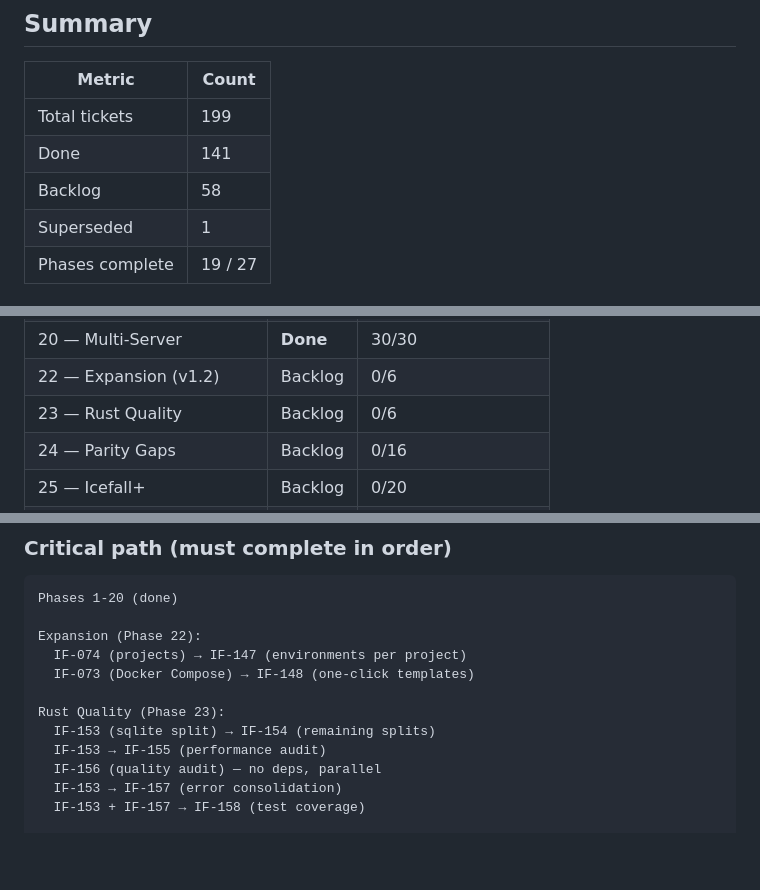
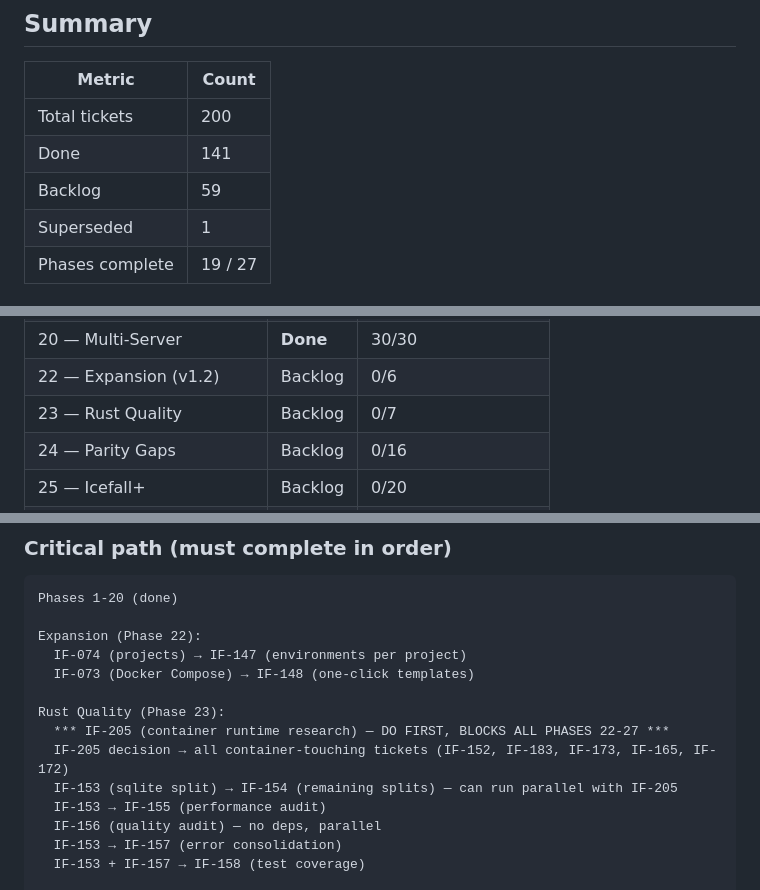
Before and after one commit to nordforge/icefall, a Markdown page: .claude/BOARD.md, 3 parts joined by grey strips. GitHub-like rendering; blank space fills up the shorter version.

Commit message:
feat: add IF-205 container runtime research as critical blocker
Docker vs Podman vs containerd evaluation. Benchmarks, compatibility matrix,
Rust client assessment, and recommendation. Blocks all container-touching
tickets in Phases 22-27. Must be resolved first.

Co-Authored-By: Claude Opus 4.6 (1M context) <noreply@anthropic.com>

```diff
--- a/.claude/BOARD.md
+++ b/.claude/BOARD.md
@@ -350,9 +351,9 @@
 
 | Metric | Count |
 |--------|-------|
-| Total tickets | 199 |
+| Total tickets | 200 |
 | Done | 141 |
-| Backlog | 58 |
+| Backlog | 59 |
 | Superseded | 1 |
 | Phases complete | 19 / 27 |
 
@@ -379,7 +380,7 @@
 | 18 — UX Polish | **Done** | 11/11 |
 | 20 — Multi-Server | **Done** | 30/30 |
 | 22 — Expansion (v1.2) | Backlog | 0/6 |
-| 23 — Rust Quality | Backlog | 0/6 |
+| 23 — Rust Quality | Backlog | 0/7 |
 | 24 — Parity Gaps | Backlog | 0/16 |
 | 25 — Icefall+ | Backlog | 0/20 |
 | 26 — MCP Expansion | Backlog | 0/3 |
@@ -401,7 +402,9 @@ Expansion (Phase 22):
   IF-073 (Docker Compose) → IF-148 (one-click templates)
 
 Rust Quality (Phase 23):
-  IF-153 (sqlite split) → IF-154 (remaining splits)
+  *** IF-205 (container runtime research) — DO FIRST, BLOCKS ALL PHASES 22-27 ***
+  IF-205 decision → all container-touching tickets (IF-152, IF-183, IF-173, IF-165, IF-172)
+  IF-153 (sqlite split) → IF-154 (remaining splits) — can run parallel with IF-205
   IF-153 → IF-155 (performance audit)
   IF-156 (quality audit) — no deps, parallel
   IF-153 → IF-157 (error consolidation)
```
Also changed, not shown: other parts of .claude/BOARD.md (+1 -0 lines), 1 other file.
